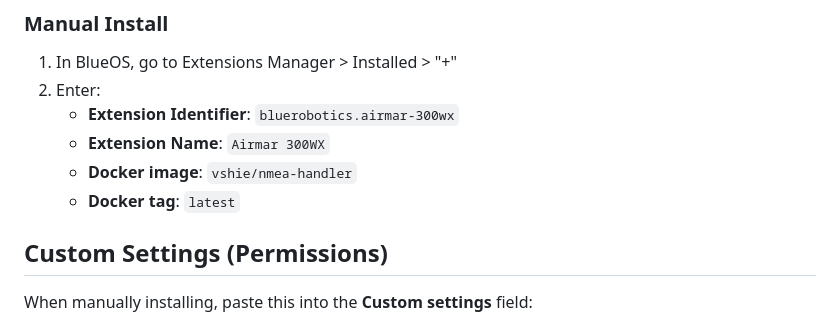
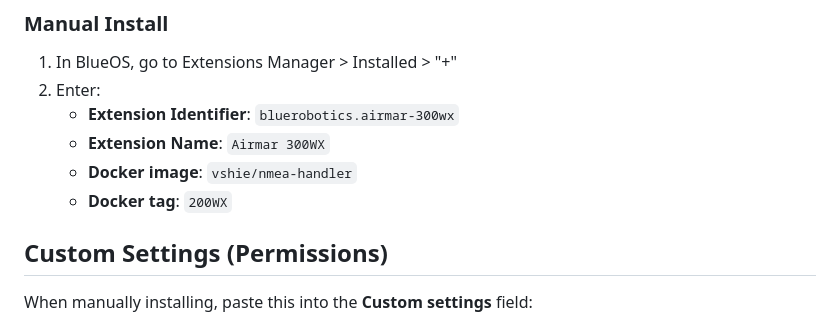
Before and after one commit to vshie/NMEA-handler, a Markdown page: README.md, the part around the change. Drawn GitHub-style.

Commit message:
fix readme docker tag

```diff
--- a/README.md
+++ b/README.md
@@ -30,7 +30,7 @@ A BlueOS extension for the Airmar 300WX WeatherStation. Connects via NMEA 0183 s
    - **Extension Identifier**: `bluerobotics.airmar-300wx`
    - **Extension Name**: `Airmar 300WX`
    - **Docker image**: `vshie/nmea-handler`
-   - **Docker tag**: `latest`
+   - **Docker tag**: `200WX`
 
 ## Custom Settings (Permissions)
 
```
